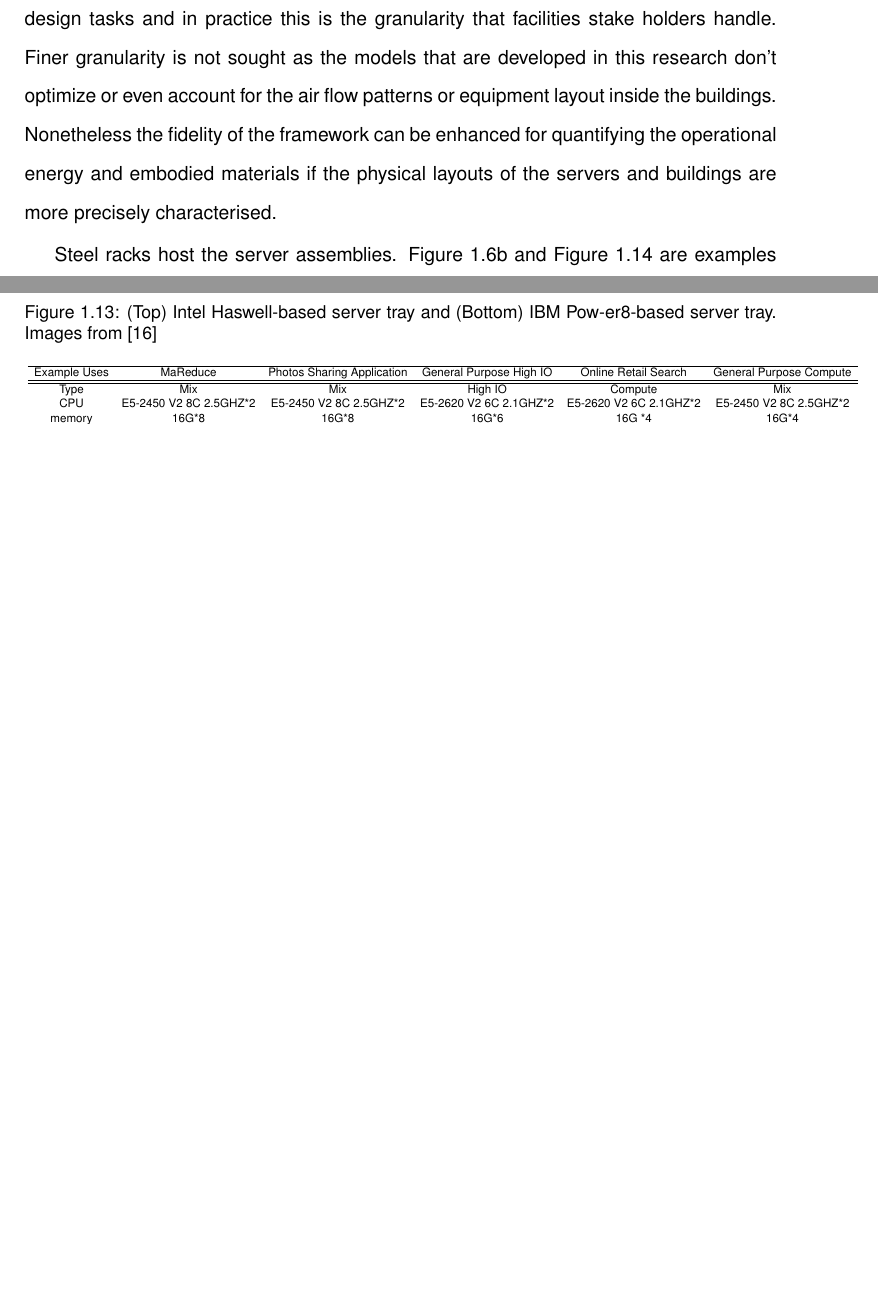
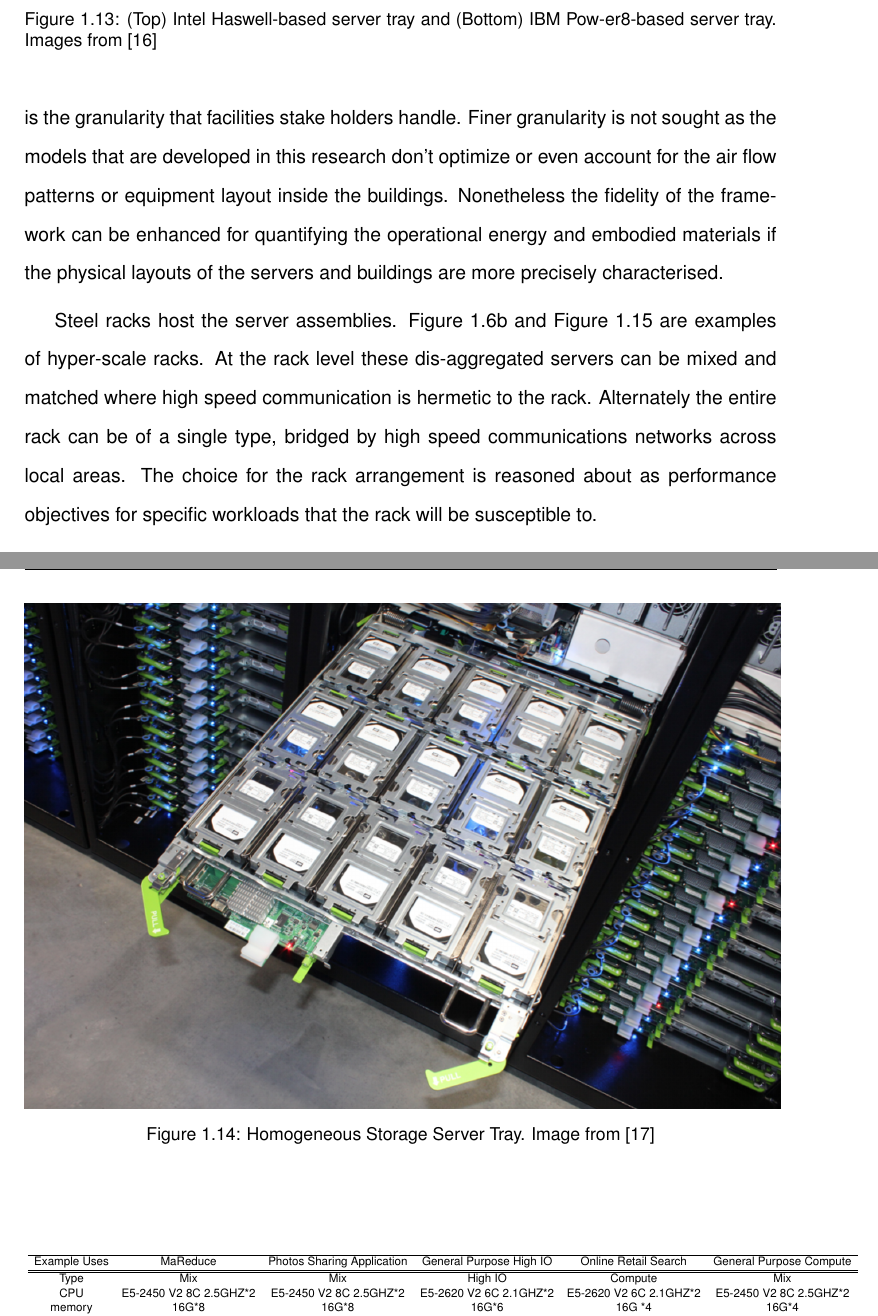
Before and after one commit to myndtrust/CMU-Thesis-master, a LaTeX thesis (thesis.tex, which reads methodology/body.tex, methodology/content/storage_tray.tex): two parts of pages 31 and 32 of 84 before the commit and two parts of pages 32 and 33 of 84 after it, joined at a grey line, cut so that both start at the same text, the shorter picture padded with empty space. Compiled offline with pdfLaTeX.

Commit message:
Updates from Overleaf

```diff
--- a/methodology/body.tex
+++ b/methodology/body.tex
@@ -108,11 +109,15 @@ This chapter presents the methods used to identify the scope of this dissertatio
 
-        In this work, a combination of server components from Table~\ref{computer_parts} are aggregated based on the total power of the building using Algorithm~ \ref{it_y_vector_algo}. This is sufficient for building design tasks and in practice this is the granularity that facilities stake holders handle. Finer granularity is not sought as the models that are developed in this research don't optimize or even account for the air flow patterns or equipment layout inside the buildings. Nonetheless the fidelity of the framework can be enhanced for quantifying the operational energy and embodied materials if the physical layouts of the servers and buildings are more precisely characterised.
+        Segregating the storage from the compute instances have several advantage for the software architecture, for building systems designers the most intuitive is failure isolation.
+
+        In this work, a combination of server components from Table~\ref{computer_parts}. This choice for representative server assemblies is based on two reasons. (1) the research had fine grained costs data for these servers. (2) the mix component server assemblies can properly characterize the embodied materials of the overall data center.
+
+        Furthermore the mixed component servers lends itself to simplified allocation of the various components with the data center building. This simplification allows the quantification of the component counts using the top down relationship to the total power of the building using Algorithm~ \ref{it_y_vector_algo}. This is sufficient for building design tasks and in practice this is the granularity that facilities stake holders handle. Finer granularity is not sought as the models that are developed in this research don't optimize or even account for the air flow patterns or equipment layout inside the buildings. Nonetheless the fidelity of the framework can be enhanced for quantifying the operational energy and embodied materials if the physical layouts of the servers and buildings are more precisely characterised.
 
         \input{methodology/content/computer_parts}
 
         %  Examples of the design choices for the server components arrangements and building layouts are now discussed. These examples point to modeling improvements that can make this framework more precise. Furthermore, these example are used to normalize the servers into their deploy-able units; a server rack.
 
-        Steel racks host the server assemblies. Figure~\ref{bcu_rack} and Figure~\ref{goog_rack} are examples of hyper-scale racks. There are several design paradigms for combining various components with the racks. Design choices range from fully homogeneous racks to
+        Steel racks host the server assemblies. Figure~\ref{bcu_rack} and Figure~\ref{goog_rack} are examples of hyper-scale racks. At the rack level these dis-aggregated servers can be mixed and matched where high speed communication is hermetic to the rack. Alternately the entire rack can be of a single type, bridged by high speed communications networks across local areas. The choice for the rack arrangement is reasoned about as performance objectives for specific workloads that the rack will be susceptible to.
 
         \input{methodology/content/rack_image}
 
--- a/methodology/content/storage_tray.tex
+++ b/methodology/content/storage_tray.tex
@@ -1,2 +1,5 @@
 \begin{figure} [!h]
 \centering
+\includegraphics[scale=.5]{methodology/images/storage_tray.png}
+\caption[Storage Servers]{Homogeneous Storage Server Tray.  Image from \cite{cisco_storage}}
+\label{img_storage_tray}
```
Also changed, not shown: methodology/body.tex (3 more changed lines), methodology/content/storage_tray.tex (3 more changed lines).
